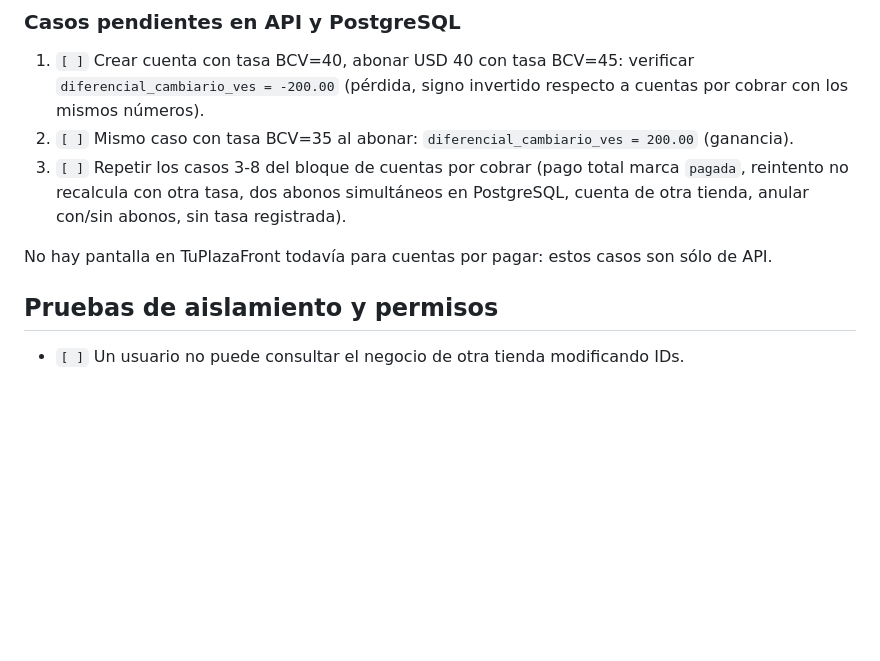
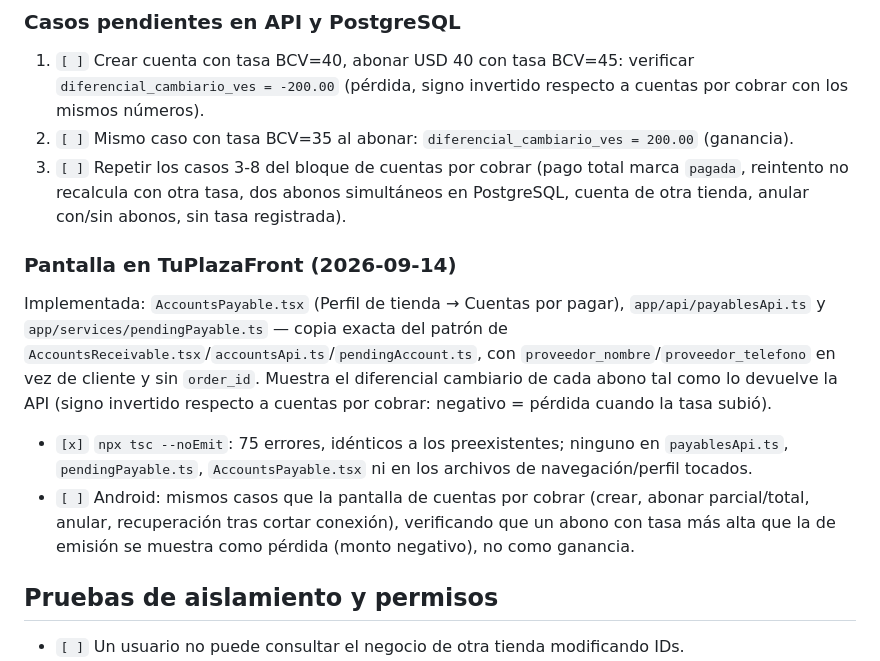
Before and after one commit to DjMagic32/backend-ojeda-app, a Markdown page: docs/fina-partner-test-plan.md, the part around the change. Rendered like a GitHub page; blank space fills up the shorter version.

Commit message:
Documenta la pantalla de cuentas por pagar en TuPlazaFront
Actualiza los checklists para reflejar que la API de cuentas por pagar
ya tiene pantalla consumidora (AccountsPayable.tsx), con tsc limpio.

```diff
--- a/docs/fina-partner-test-plan.md
+++ b/docs/fina-partner-test-plan.md
@@ -676,8 +676,23 @@ las diferencias.
    `pagada`, reintento no recalcula con otra tasa, dos abonos simultáneos en
    PostgreSQL, cuenta de otra tienda, anular con/sin abonos, sin tasa registrada).
 
-No hay pantalla en TuPlazaFront todavía para cuentas por pagar: estos casos son
-sólo de API.
+### Pantalla en TuPlazaFront (2026-09-14)
+
+Implementada: `AccountsPayable.tsx` (Perfil de tienda → Cuentas por pagar),
+`app/api/payablesApi.ts` y `app/services/pendingPayable.ts` — copia exacta del
+patrón de `AccountsReceivable.tsx`/`accountsApi.ts`/`pendingAccount.ts`, con
+`proveedor_nombre`/`proveedor_telefono` en vez de cliente y sin `order_id`.
+Muestra el diferencial cambiario de cada abono tal como lo devuelve la API
+(signo invertido respecto a cuentas por cobrar: negativo = pérdida cuando la
+tasa subió).
+
+- `[x]` `npx tsc --noEmit`: 75 errores, idénticos a los preexistentes; ninguno en
+  `payablesApi.ts`, `pendingPayable.ts`, `AccountsPayable.tsx` ni en los archivos
+  de navegación/perfil tocados.
+- `[ ]` Android: mismos casos que la pantalla de cuentas por cobrar (crear,
+  abonar parcial/total, anular, recuperación tras cortar conexión), verificando
+  que un abono con tasa más alta que la de emisión se muestra como pérdida
+  (monto negativo), no como ganancia.
 
 ## Pruebas de aislamiento y permisos
 
```
Also changed, not shown: docs/ROADMAP.md (+3 -2 lines), docs/fina-partner-gap-checklist.md (+7 -4 lines).
